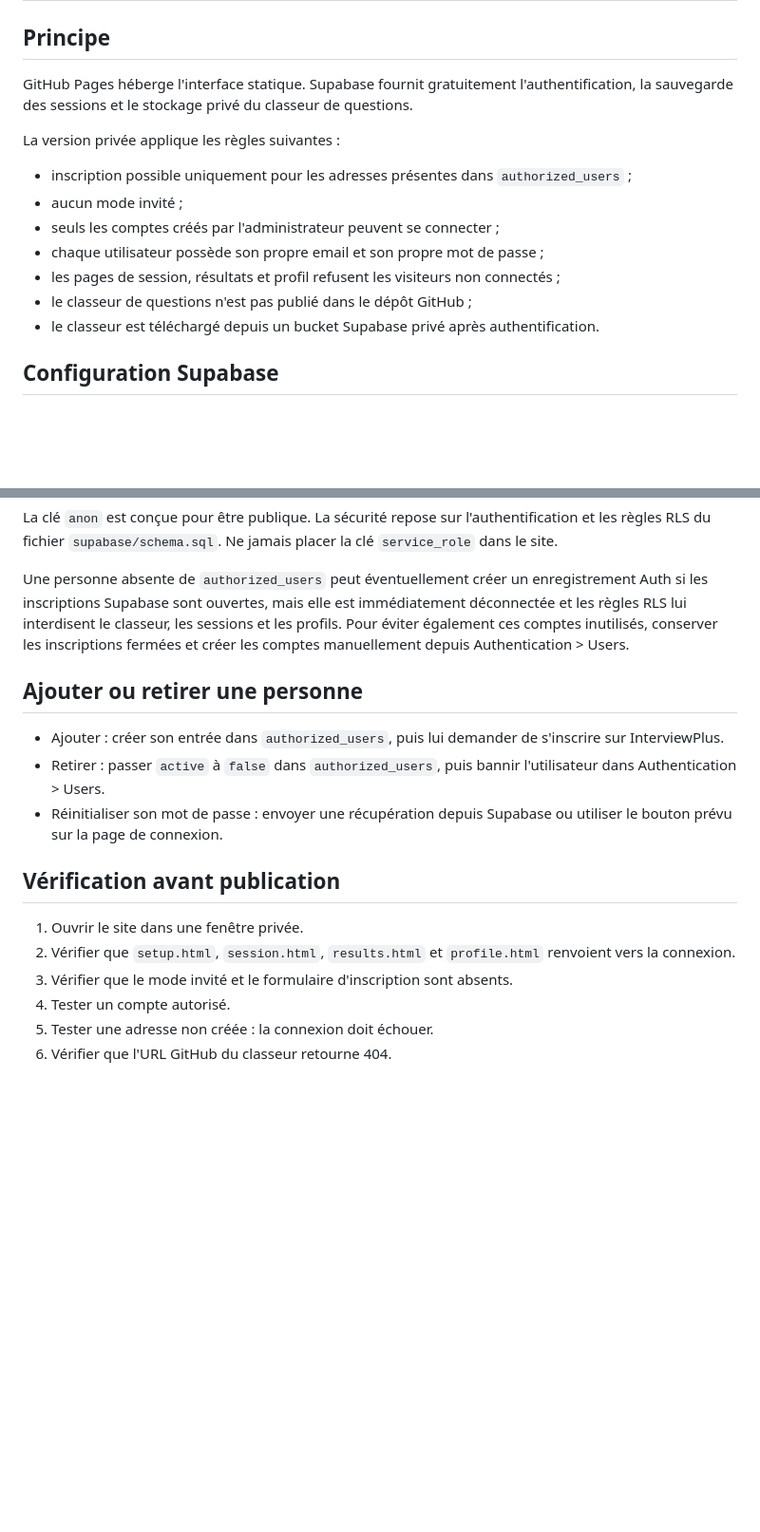
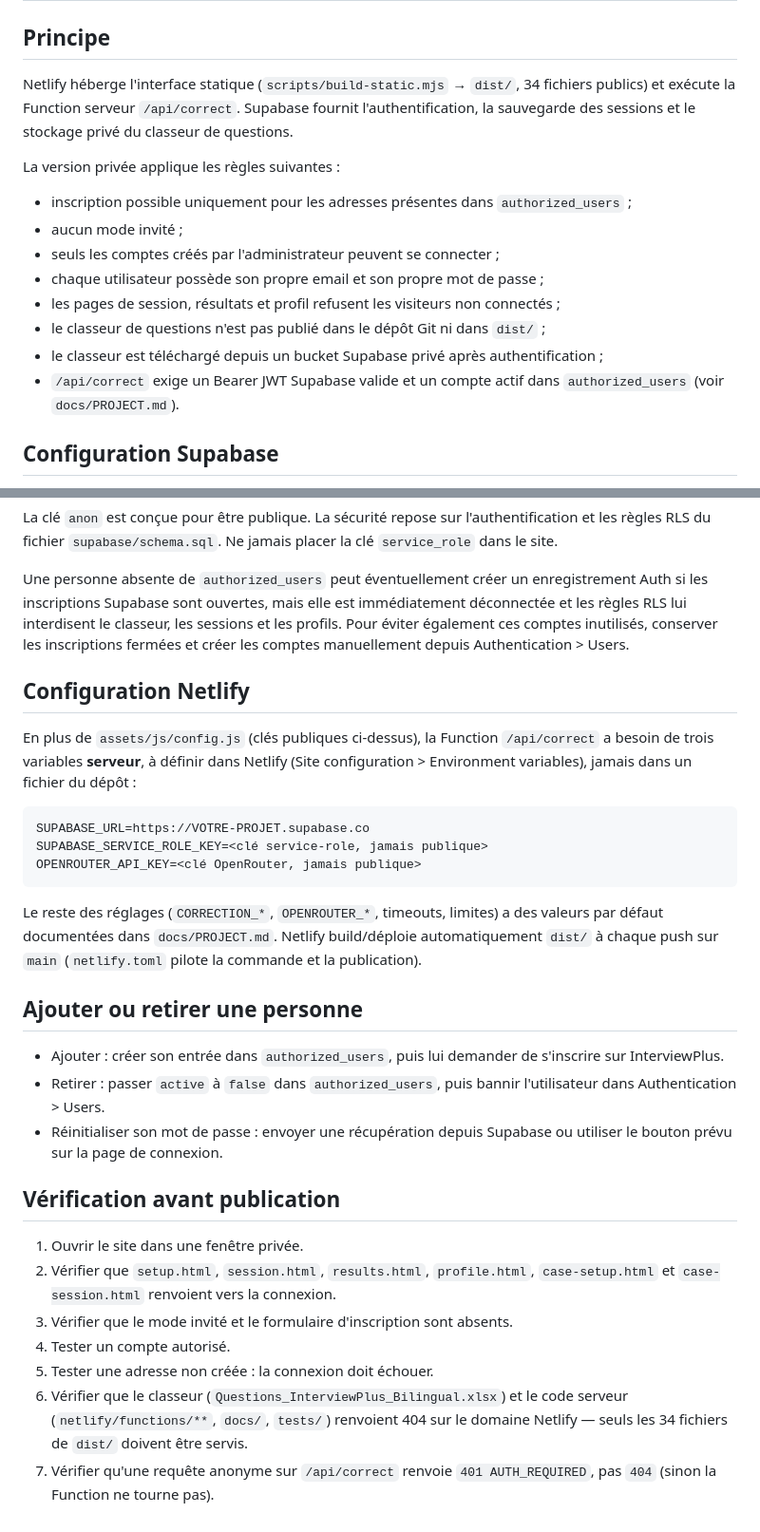
Before and after one commit to Ethaneuuu/interviewplus, a Markdown page: ACCES_PRIVE.md, 2 parts joined by grey strips. Shown at 95% size. Drawn GitHub-style; blank space fills up the shorter version.

````diff
--- a/ACCES_PRIVE_GITHUB_PAGES.md
+++ b/ACCES_PRIVE.md
@@ -2,7 +2,7 @@
 
 ## Principe
 
-GitHub Pages héberge l'interface statique. Supabase fournit gratuitement l'authentification, la sauvegarde des sessions et le stockage privé du classeur de questions.
+Netlify héberge l'interface statique (`scripts/build-static.mjs` → `dist/`, 34 fichiers publics) et exécute la Function serveur `/api/correct`. Supabase fournit l'authentification, la sauvegarde des sessions et le stockage privé du classeur de questions.
 
 La version privée applique les règles suivantes :
 
@@ -11,8 +11,9 @@ La version privée applique les règles suivantes :
 - seuls les comptes créés par l'administrateur peuvent se connecter ;
 - chaque utilisateur possède son propre email et son propre mot de passe ;
 - les pages de session, résultats et profil refusent les visiteurs non connectés ;
-- le classeur de questions n'est pas publié dans le dépôt GitHub ;
-- le classeur est téléchargé depuis un bucket Supabase privé après authentification.
+- le classeur de questions n'est pas publié dans le dépôt Git ni dans `dist/` ;
+- le classeur est téléchargé depuis un bucket Supabase privé après authentification ;
+- `/api/correct` exige un Bearer JWT Supabase valide et un compte actif dans `authorized_users` (voir `docs/PROJECT.md`).
 
 ## Configuration Supabase
 
@@ -43,6 +44,18 @@ La clé `anon` est conçue pour être publique. La sécurité repose sur l'authe
 
 Une personne absente de `authorized_users` peut éventuellement créer un enregistrement Auth si les inscriptions Supabase sont ouvertes, mais elle est immédiatement déconnectée et les règles RLS lui interdisent le classeur, les sessions et les profils. Pour éviter également ces comptes inutilisés, conserver les inscriptions fermées et créer les comptes manuellement depuis Authentication > Users.
 
+## Configuration Netlify
+
+En plus de `assets/js/config.js` (clés publiques ci-dessus), la Function `/api/correct` a besoin de trois variables **serveur**, à définir dans Netlify (Site configuration > Environment variables), jamais dans un fichier du dépôt :
+
+```text
+SUPABASE_URL=https://VOTRE-PROJET.supabase.co
+SUPABASE_SERVICE_ROLE_KEY=<clé service-role, jamais publique>
+OPENROUTER_API_KEY=<clé OpenRouter, jamais publique>
+```
+
+Le reste des réglages (`CORRECTION_*`, `OPENROUTER_*`, timeouts, limites) a des valeurs par défaut documentées dans `docs/PROJECT.md`. Netlify build/déploie automatiquement `dist/` à chaque push sur `main` (`netlify.toml` pilote la commande et la publication).
+
 ## Ajouter ou retirer une personne
 
 - Ajouter : créer son entrée dans `authorized_users`, puis lui demander de s'inscrire sur InterviewPlus.
@@ -52,8 +65,9 @@ Une personne absente de `authorized_users` peut éventuellement créer un enregi
 ## Vérification avant publication
 
 1. Ouvrir le site dans une fenêtre privée.
-2. Vérifier que `setup.html`, `session.html`, `results.html` et `profile.html` renvoient vers la connexion.
+2. Vérifier que `setup.html`, `session.html`, `results.html`, `profile.html`, `case-setup.html` et `case-session.html` renvoient vers la connexion.
 3. Vérifier que le mode invité et le formulaire d'inscription sont absents.
 4. Tester un compte autorisé.
 5. Tester une adresse non créée : la connexion doit échouer.
-6. Vérifier que l'URL GitHub du classeur retourne 404.
+6. Vérifier que le classeur (`Questions_InterviewPlus_Bilingual.xlsx`) et le code serveur (`netlify/functions/**`, `docs/`, `tests/`) renvoient 404 sur le domaine Netlify — seuls les 34 fichiers de `dist/` doivent être servis.
+7. Vérifier qu'une requête anonyme sur `/api/correct` renvoie `401 AUTH_REQUIRED`, pas `404` (sinon la Function ne tourne pas).
````
Also changed, not shown: AUDIT_TECHNIQUE.md (+3 -1 lines), docs/PROJECT.md (+6 -6 lines).
